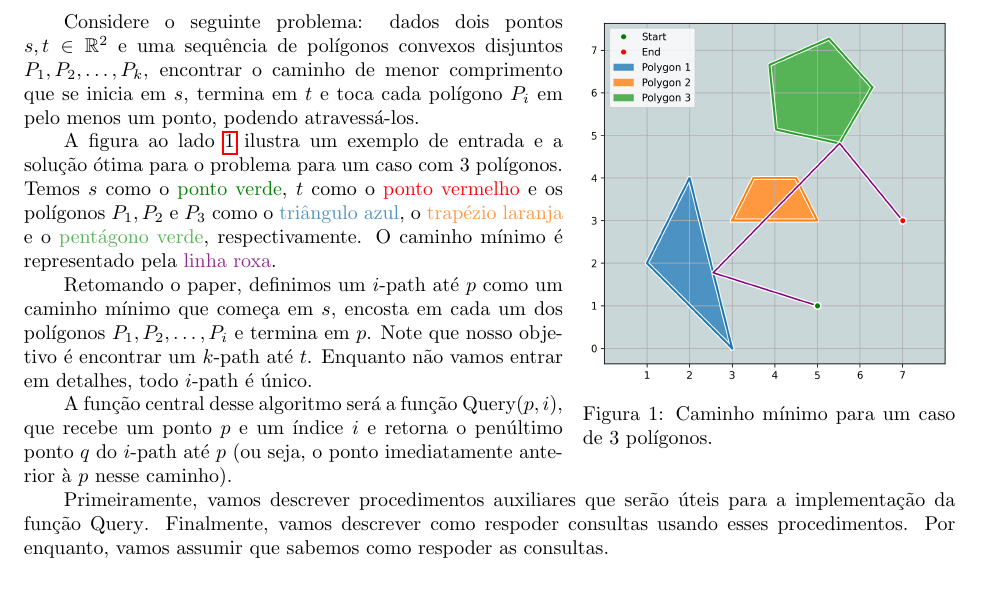
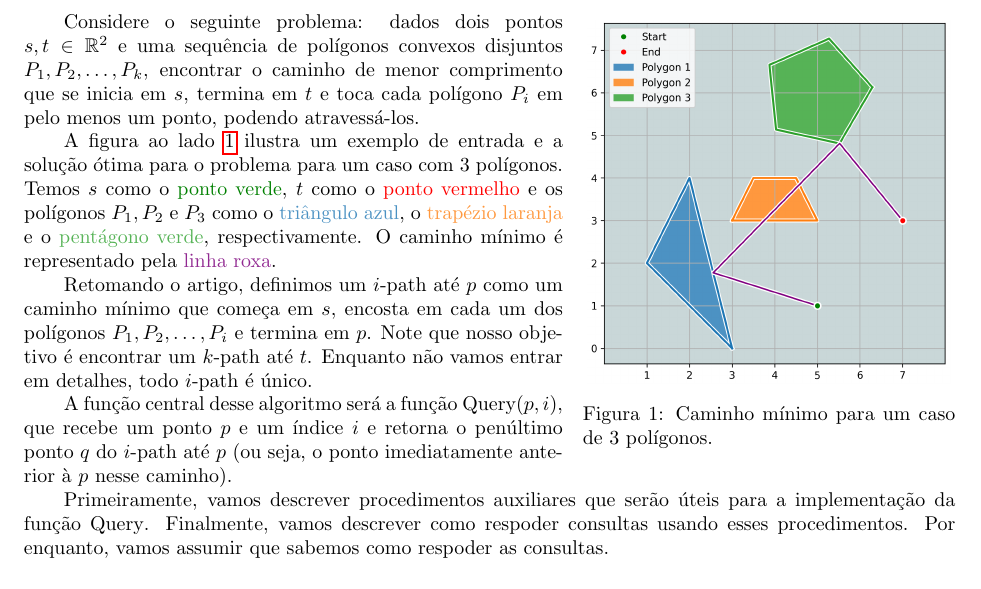
Before and after one commit to YushiPy/TouringPolygons, a LaTeX document (Relatório/main.tex): part of page 3 of 12, cut so that both start at the same text. Compiled offline with pdfLaTeX.

Commit message:
Pequenos ajustes de gramatica

```diff
--- a/Relatório/main.tex
+++ b/Relatório/main.tex
@@ -192,7 +192,7 @@ A figura ao lado \ref{problem1-solution} ilustra um exemplo de entrada e a solu
 como o \textcolor[RGB]{0,128,0}{ponto verde}, \(t\) como o \textcolor[RGB]{255, 0, 0}{ponto vermelho} e os polígonos \(P_1, P_2\) e \(P_3\) como o \textcolor[RGB]{76, 146, 195}{triângulo azul}, o \textcolor[RGB]{255, 152, 62}{trapézio laranja} e o \textcolor[RGB]{86, 179, 86}{pentágono verde}, respectivamente. O caminho mínimo é representado pela \textcolor[RGB]{145, 41, 145}{linha roxa}.
 % como o ponto verde, \(t\) como o ponto vermelho e os polígonos \(P_1, P_2\) e \(P_3\) como o triângulo azul, o trapézio laranja e o pentágono verde, respectivamente. O caminho mínimo é representado pela linha roxa.
 
-Retomando o paper, definimos um \(i\)-path até \(p\) como um caminho mínimo que começa em \(s\), encosta em cada um dos polígonos \(P_1, P_2, \ldots, P_i\) e termina em \(p\). Note que nosso objetivo é encontrar um \(k\)-path até \(t\). Enquanto não vamos entrar em detalhes, todo \(i\)-path é único.
+Retomando o artigo, definimos um \(i\)-path até \(p\) como um caminho mínimo que começa em \(s\), encosta em cada um dos polígonos \(P_1, P_2, \ldots, P_i\) e termina em \(p\). Note que nosso objetivo é encontrar um \(k\)-path até \(t\). Enquanto não vamos entrar em detalhes, todo \(i\)-path é único.
 
 A função central desse algoritmo será a função \(\text{Query}(p, i)\), que recebe um ponto \(p\) e um índice \(i\) e retorna o penúltimo ponto \(q\) do \(i\)-path até \(p\) (ou seja, o ponto imediatamente anterior à \(p\) nesse caminho).
 
```
Also changed, not shown: Relatório/main.pdf.
